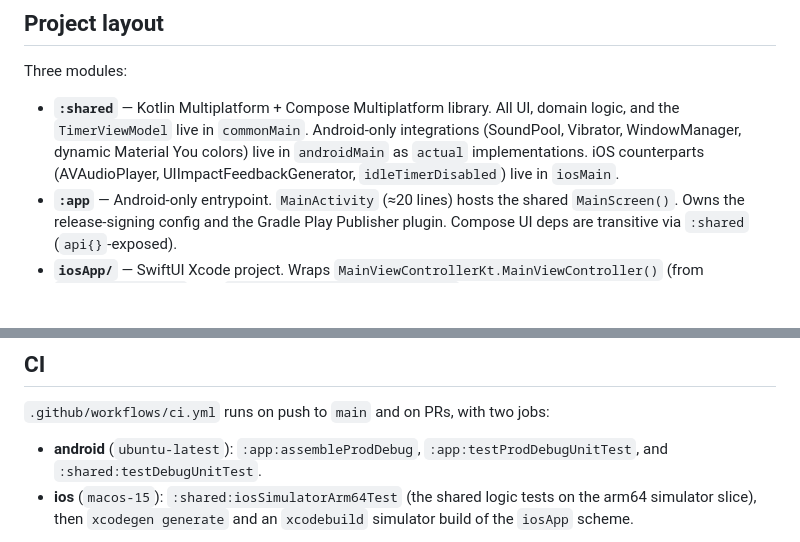
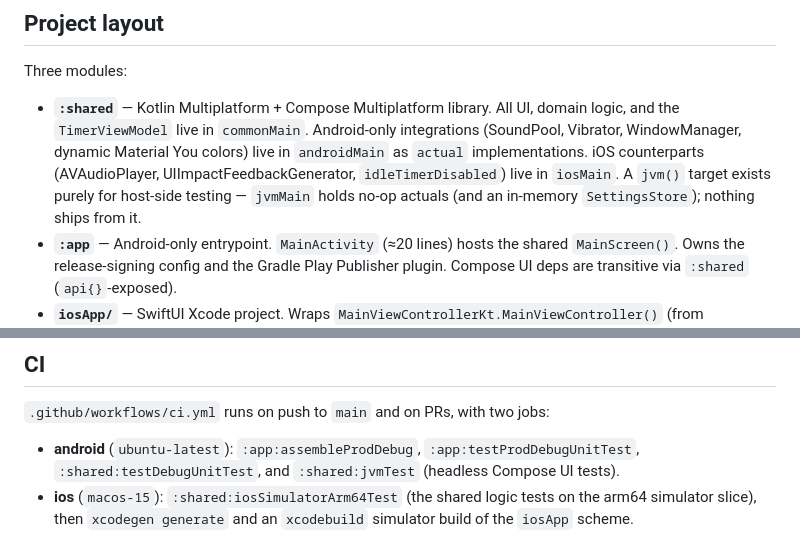
Before and after one commit to carlemil/FieldShootingTimer, a Markdown page: CLAUDE.md, 2 parts joined by grey strips. Rendered like a GitHub page; blank space fills up the shorter version.

```diff
--- a/CLAUDE.md
+++ b/CLAUDE.md
@@ -11,6 +11,8 @@ Three modules:
   integrations (SoundPool, Vibrator, WindowManager, dynamic Material You colors)
   live in `androidMain` as `actual` implementations. iOS counterparts
   (AVAudioPlayer, UIImpactFeedbackGenerator, `idleTimerDisabled`) live in `iosMain`.
+  A `jvm()` target exists purely for host-side testing — `jvmMain` holds no-op
+  actuals (and an in-memory `SettingsStore`); nothing ships from it.
 - **`:app`** — Android-only entrypoint. `MainActivity` (≈20 lines) hosts the
   shared `MainScreen()`. Owns the release-signing config and the Gradle Play
   Publisher plugin. Compose UI deps are transitive via `:shared` (`api{}`-exposed).
@@ -79,7 +100,7 @@ App icons are regenerated from the single 1024×1024 source in
 `.github/workflows/ci.yml` runs on push to `main` and on PRs, with two jobs:
 
 - **android** (`ubuntu-latest`): `:app:assembleProdDebug`, `:app:testProdDebugUnitTest`,
-  and `:shared:testDebugUnitTest`.
+  `:shared:testDebugUnitTest`, and `:shared:jvmTest` (headless Compose UI tests).
 - **ios** (`macos-15`): `:shared:iosSimulatorArm64Test` (the shared logic tests
   on the arm64 simulator slice), then `xcodegen generate` and an `xcodebuild`
   simulator build of the `iosApp` scheme.
```
Also changed, not shown: other parts of CLAUDE.md (+42 -16 lines).
